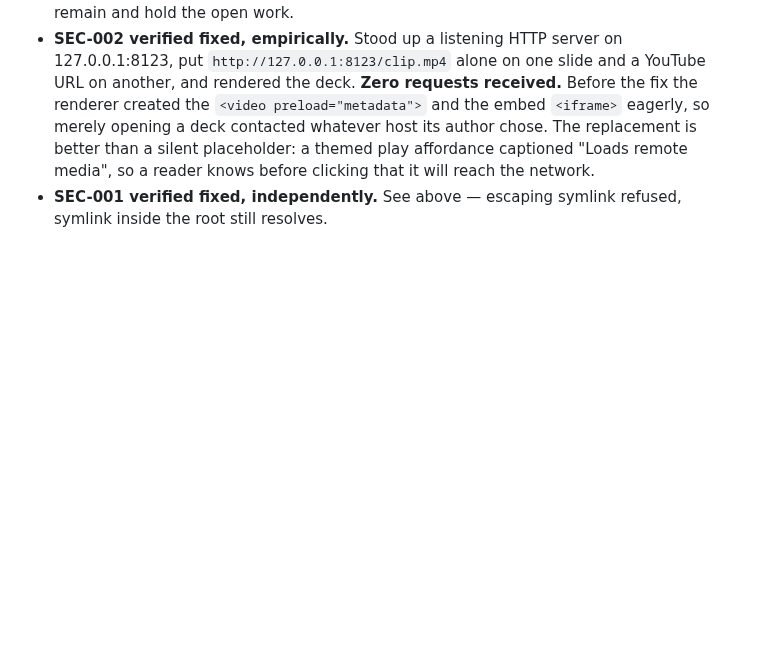
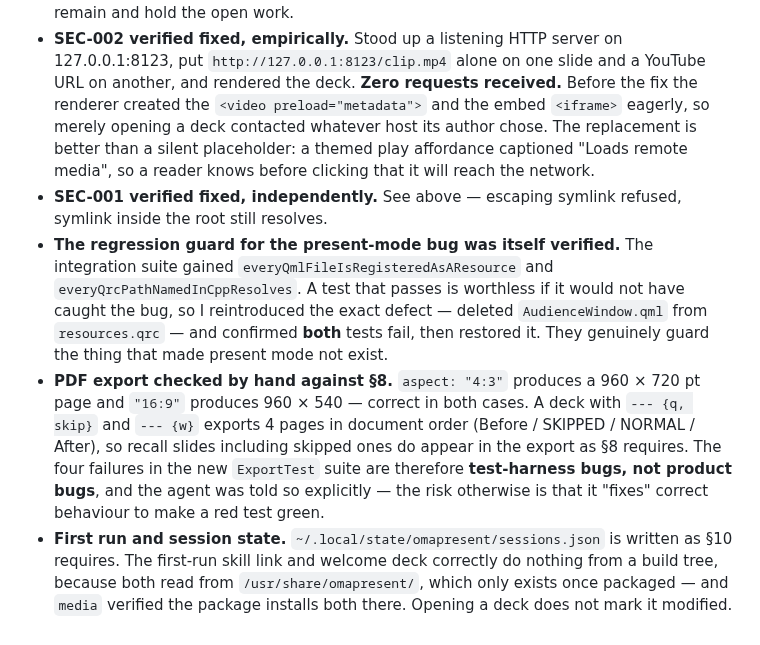
Before and after one commit to jethrojones/omapresent, a Markdown page: docs/acceptance.md, the part around the change. Rendered like a GitHub page; blank space fills up the shorter version.

Commit message:
Record the guard verification and the by-hand PDF checks
Co-Authored-By: Claude Opus 5 <noreply@anthropic.com>
Claude-Session: https://claude.ai/code/session_012Zdadh5F6ZPFzE3T5Nw84N

```diff
--- a/docs/acceptance.md
+++ b/docs/acceptance.md
@@ -323,3 +323,23 @@ Things the orchestrator checked directly, rather than taking an agent's word:
   clicking that it will reach the network.
 - **SEC-001 verified fixed, independently.** See above — escaping symlink
   refused, symlink inside the root still resolves.
+- **The regression guard for the present-mode bug was itself verified.** The
+  integration suite gained `everyQmlFileIsRegisteredAsAResource` and
+  `everyQrcPathNamedInCppResolves`. A test that passes is worthless if it would
+  not have caught the bug, so I reintroduced the exact defect — deleted
+  `AudienceWindow.qml` from `resources.qrc` — and confirmed **both** tests fail,
+  then restored it. They genuinely guard the thing that made present mode not
+  exist.
+- **PDF export checked by hand against §8.** `aspect: "4:3"` produces a
+  960 × 720 pt page and `"16:9"` produces 960 × 540 — correct in both cases. A
+  deck with `--- {q, skip}` and `--- {w}` exports 4 pages in document order
+  (Before / SKIPPED / NORMAL / After), so recall slides including skipped ones
+  do appear in the export as §8 requires. The four failures in the new
+  `ExportTest` suite are therefore **test-harness bugs, not product bugs**, and
+  the agent was told so explicitly — the risk otherwise is that it "fixes"
+  correct behaviour to make a red test green.
+- **First run and session state.** `~/.local/state/omapresent/sessions.json` is
+  written as §10 requires. The first-run skill link and welcome deck correctly
+  do nothing from a build tree, because both read from `/usr/share/omapresent/`,
+  which only exists once packaged — and `media` verified the package installs
+  both there. Opening a deck does not mark it modified.
```
